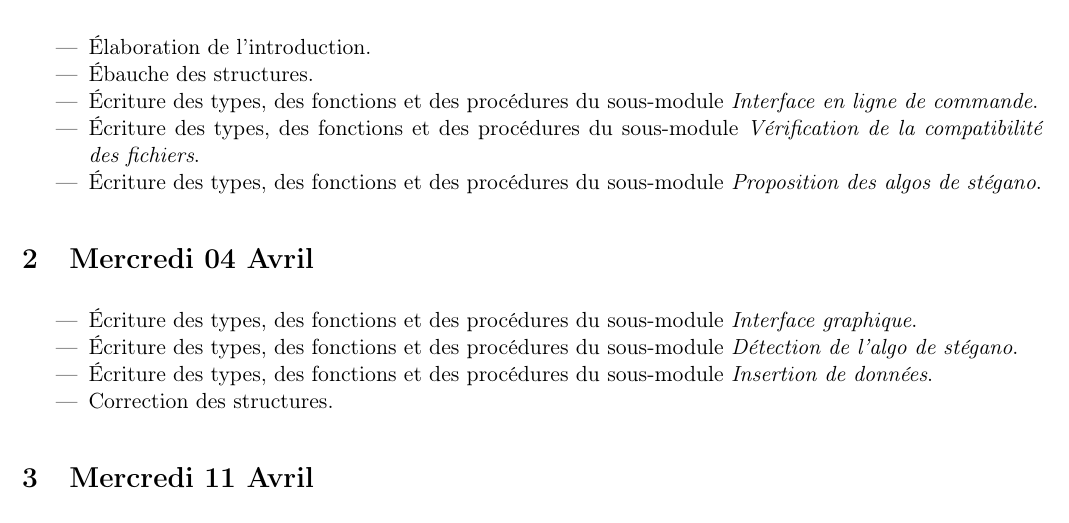
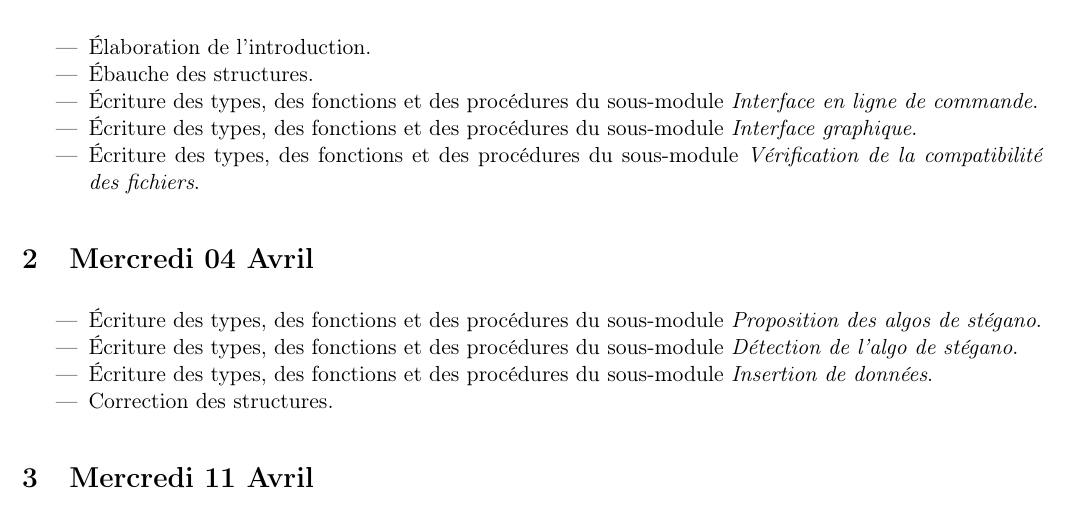
Before and after one commit to Heisenberk/StegX, a LaTeX document (report/0.Planning/planning_specifications.tex): part of page 1 of 2, cut so that both start at the same text. Compiled offline with pdfLaTeX.

Commit message:
Correction du planning des specifications
interfaces a faire pour mercredi ajoute

```diff
--- a/report/0.Planning/planning_specifications.tex
+++ b/report/0.Planning/planning_specifications.tex
@@ -31,15 +31,15 @@ CAUMES Clément, DELAUNAY Damien, DOUDOUH Yassin}
 \item Écriture des types, des fonctions et des procédures du sous-module
 \textit{Interface en ligne de commande}.
 \item Écriture des types, des fonctions et des procédures du sous-module
+\textit{Interface graphique}.
+\item Écriture des types, des fonctions et des procédures du sous-module
 \textit{Vérification de la compatibilité des fichiers}.
-\item Écriture des types, des fonctions et des procédures du sous-module
-\textit{Proposition des algos de stégano}.
 \end{itemize}
 
 \section{Mercredi 04 Avril}
 \begin {itemize}
 \item Écriture des types, des fonctions et des procédures du sous-module
-\textit{Interface graphique}.
+\textit{Proposition des algos de stégano}.
 \item Écriture des types, des fonctions et des procédures du sous-module
 \textit{Détection de l'algo de stégano}.
 \item Écriture des types, des fonctions et des procédures du sous-module
```
